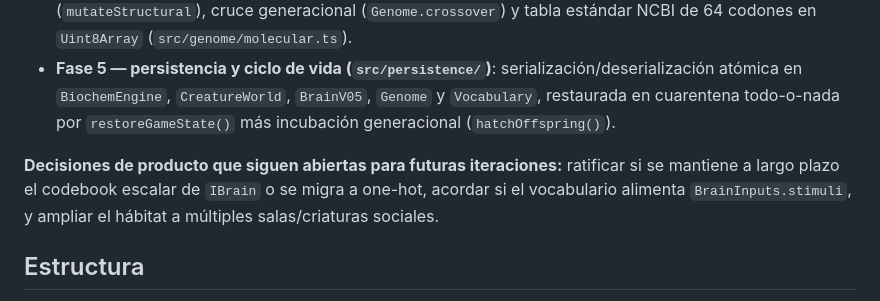
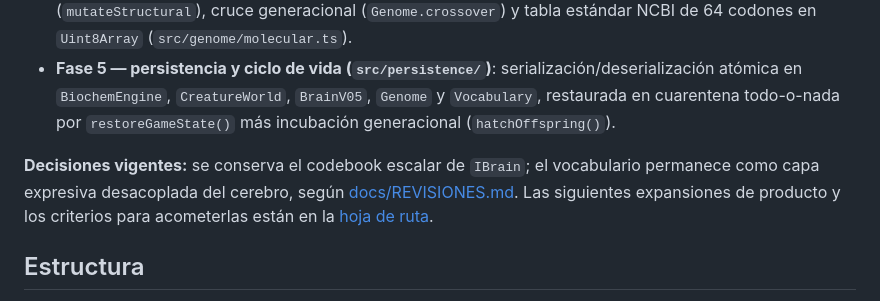
Before and after one commit to Purplerave/creatures, a Markdown page: README.md, the part around the change. GitHub-like rendering.

Commit message:
docs: align README with recorded design decisions

```diff
--- a/README.md
+++ b/README.md
@@ -34,7 +34,7 @@ npm run build
 - **Genoma F2 + Capa molecular F4 (`src/genome/`)**: cabeceras ricas (`family`, `switchOnTime` ontogenético, `mutability`, protección `critical`), metilación reversible de 1 bit, mutación estructural (`mutateStructural`), cruce generacional (`Genome.crossover`) y tabla estándar NCBI de 64 codones en `Uint8Array` (`src/genome/molecular.ts`).
 - **Fase 5 — persistencia y ciclo de vida (`src/persistence/`)**: serialización/deserialización atómica en `BiochemEngine`, `CreatureWorld`, `BrainV05`, `Genome` y `Vocabulary`, restaurada en cuarentena todo-o-nada por `restoreGameState()` más incubación generacional (`hatchOffspring()`).
 
-**Decisiones de producto que siguen abiertas para futuras iteraciones:** ratificar si se mantiene a largo plazo el codebook escalar de `IBrain` o se migra a one-hot, acordar si el vocabulario alimenta `BrainInputs.stimuli`, y ampliar el hábitat a múltiples salas/criaturas sociales.
+**Decisiones vigentes:** se conserva el codebook escalar de `IBrain`; el vocabulario permanece como capa expresiva desacoplada del cerebro, según [docs/REVISIONES.md](docs/REVISIONES.md). Las siguientes expansiones de producto y los criterios para acometerlas están en la [hoja de ruta](docs/ROADMAP.md).
 
 ## Estructura
 
```
